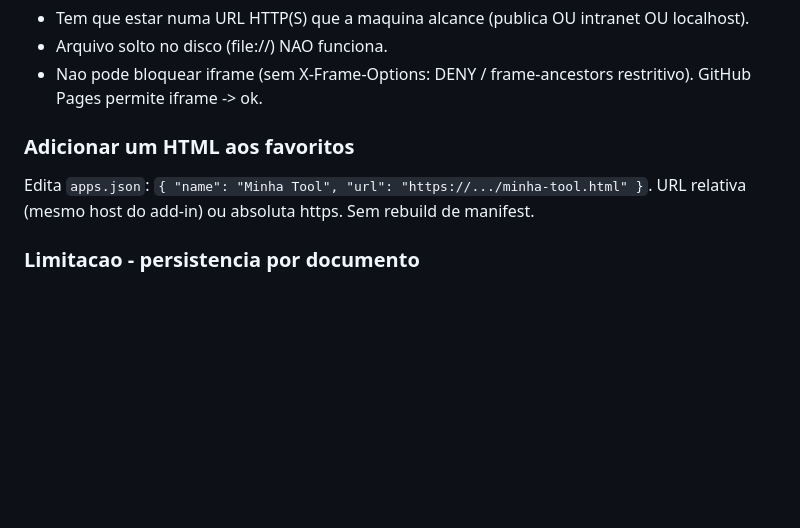
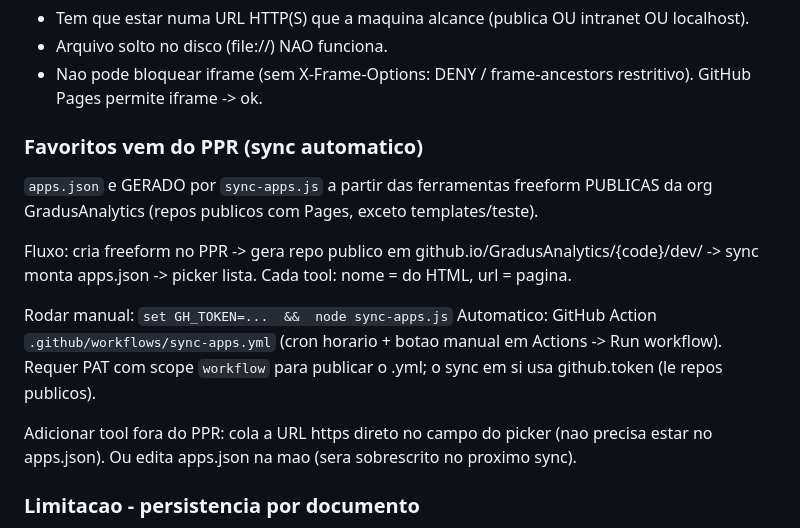
Before and after one commit to gradusAlienware/html-ppt-embed, a Markdown page: README-EMBED.md, the part around the change. GitHub-like rendering; blank space fills up the shorter version.

Commit message:
docs: integracao PPR + sync apps.json

```diff
--- a/README-EMBED.md
+++ b/README-EMBED.md
@@ -26,9 +26,20 @@ PowerPoint slide
 - Nao pode bloquear iframe (sem X-Frame-Options: DENY / frame-ancestors restritivo).
   GitHub Pages permite iframe -> ok.
 
-### Adicionar um HTML aos favoritos
-Edita `apps.json`: `{ "name": "Minha Tool", "url": "https://.../minha-tool.html" }`.
-URL relativa (mesmo host do add-in) ou absoluta https. Sem rebuild de manifest.
+### Favoritos vem do PPR (sync automatico)
+`apps.json` e GERADO por `sync-apps.js` a partir das ferramentas freeform PUBLICAS
+da org GradusAnalytics (repos publicos com Pages, exceto templates/teste).
+
+Fluxo: cria freeform no PPR -> gera repo publico em github.io/GradusAnalytics/{code}/dev/
+-> sync monta apps.json -> picker lista. Cada tool: nome = <title> do HTML, url = pagina.
+
+Rodar manual:  `set GH_TOKEN=...  &&  node sync-apps.js`
+Automatico:    GitHub Action `.github/workflows/sync-apps.yml` (cron horario + botao
+               manual em Actions -> Run workflow). Requer PAT com scope `workflow`
+               para publicar o .yml; o sync em si usa github.token (le repos publicos).
+
+Adicionar tool fora do PPR: cola a URL https direto no campo do picker (nao precisa
+estar no apps.json). Ou edita apps.json na mao (sera sobrescrito no proximo sync).
 
 ### Limitacao - persistencia por documento
 A escolha e salva via Office settings = nivel DOCUMENTO, por add-in. Dois add-ins
```
